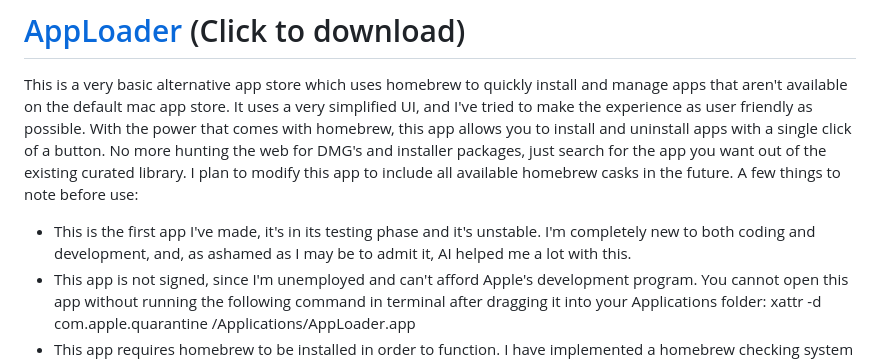
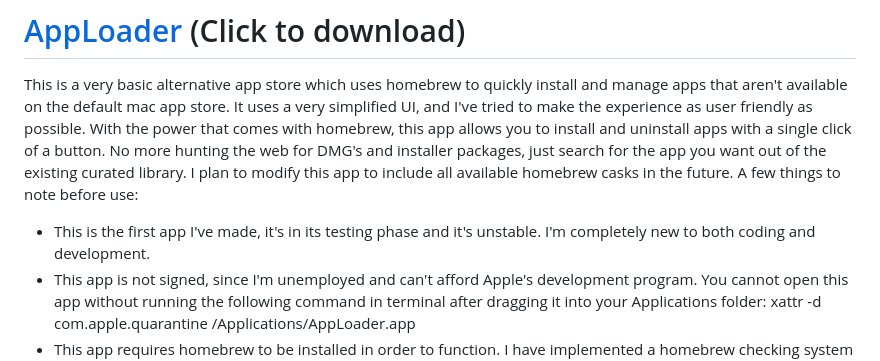
Before and after one commit to RandomAccessMemory10/AppLoader, a Markdown page: README.md, the part around the change. Rendered like a GitHub page.

```diff
--- a/README.md
+++ b/README.md
@@ -1,7 +1,7 @@
 # [AppLoader](https://github.com/RandomAccessMemory10/AppLoader/releases/download/v1.0/AppLoader.dmg) (Click to download)
 This is a very basic alternative app store which uses homebrew to quickly install and manage apps that aren't available on the default mac app store. It uses a very simplified UI, and I've tried to make the experience as user friendly as possible. With the power that comes with homebrew, this app allows you to install and uninstall apps with a single click of a button. No more hunting the web for DMG's and installer packages, just search for the app you want out of the existing curated library. I plan to modify this app to include all available homebrew casks in the future.
 A few things to note before use:
-- This is the first app I've made, it's in its testing phase and it's unstable. I'm completely new to both coding and development, and, as ashamed as I may be to admit it, AI helped me a lot with this.
+- This is the first app I've made, it's in its testing phase and it's unstable. I'm completely new to both coding and development.
 - This app is not signed, since I'm unemployed and can't afford Apple's development program. You cannot open this app without running the following command in terminal after dragging it into your Applications folder:
 xattr -d com.apple.quarantine /Applications/AppLoader.app
 - This app requires homebrew to be installed in order to function. I have implemented a homebrew checking system which detects whether it's been installed on your system. Hopefully, if you don't have homebrew installed, the app should guide you through the very straightforward process of acquiring it. If this fails, simply paste the following command into your terminal to install homebrew:
```
